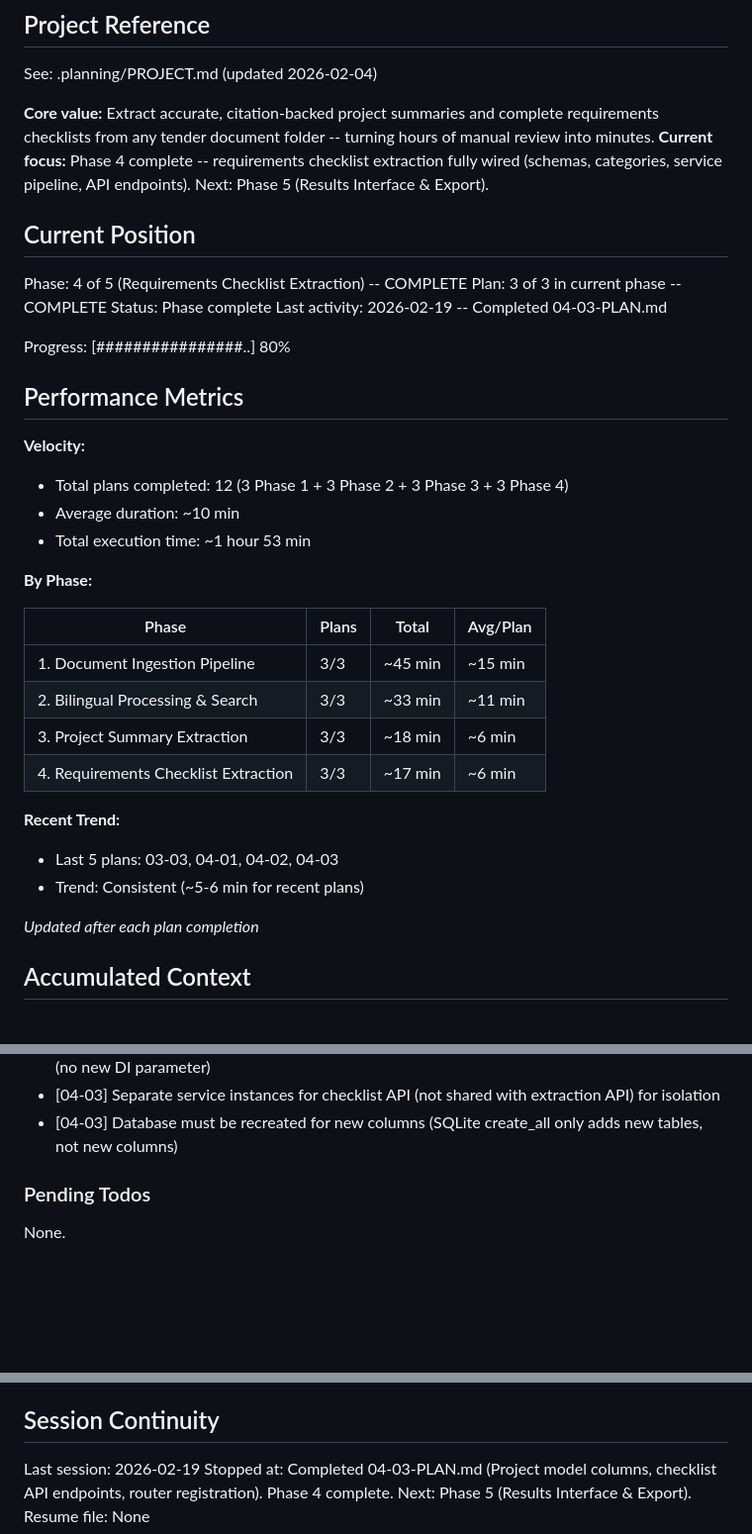
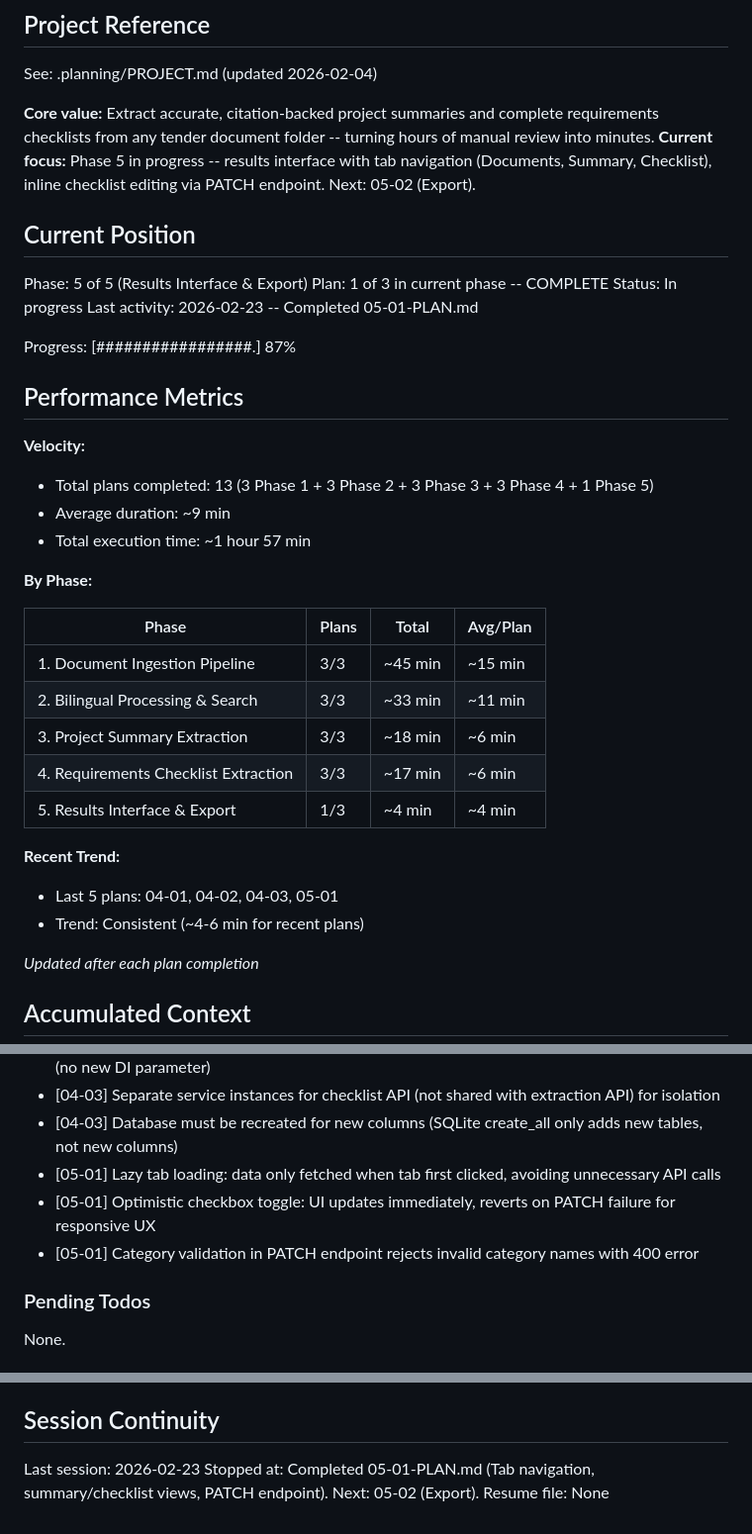
Before and after one commit to Khalid-Galal/bidops-ai, a Markdown page: .planning/STATE.md, 3 parts joined by grey strips. Shown at 99% size. GitHub-like rendering; blank space fills up the shorter version.

Commit message:
docs(05-01): complete results interface plan
- Create 05-01-SUMMARY.md with task commits and decisions
- Update STATE.md: phase 5, plan 1/3, 87% progress
- Update ROADMAP.md: phase 05 progress (1/3 plans)
- Mark UI-02 and UI-03 requirements complete

```diff
--- a/.planning/STATE.md
+++ b/.planning/STATE.md
@@ -5,23 +5,23 @@
 See: .planning/PROJECT.md (updated 2026-02-04)
 
 **Core value:** Extract accurate, citation-backed project summaries and complete requirements checklists from any tender document folder -- turning hours of manual review into minutes.
-**Current focus:** Phase 4 complete -- requirements checklist extraction fully wired (schemas, categories, service pipeline, API endpoints). Next: Phase 5 (Results Interface & Export).
+**Current focus:** Phase 5 in progress -- results interface with tab navigation (Documents, Summary, Checklist), inline checklist editing via PATCH endpoint. Next: 05-02 (Export).
 
 ## Current Position
 
-Phase: 4 of 5 (Requirements Checklist Extraction) -- COMPLETE
-Plan: 3 of 3 in current phase -- COMPLETE
-Status: Phase complete
-Last activity: 2026-02-19 -- Completed 04-03-PLAN.md
+Phase: 5 of 5 (Results Interface & Export)
+Plan: 1 of 3 in current phase -- COMPLETE
+Status: In progress
+Last activity: 2026-02-23 -- Completed 05-01-PLAN.md
 
-Progress: [################..] 80%
+Progress: [#################.] 87%
 
 ## Performance Metrics
 
 **Velocity:**
-- Total plans completed: 12 (3 Phase 1 + 3 Phase 2 + 3 Phase 3 + 3 Phase 4)
-- Average duration: ~10 min
-- Total execution time: ~1 hour 53 min
+- Total plans completed: 13 (3 Phase 1 + 3 Phase 2 + 3 Phase 3 + 3 Phase 4 + 1 Phase 5)
+- Average duration: ~9 min
+- Total execution time: ~1 hour 57 min
 
 **By Phase:**
 
@@ -31,10 +31,11 @@ Progress: [################..] 80%
 | 2. Bilingual Processing & Search | 3/3 | ~33 min | ~11 min |
 | 3. Project Summary Extraction | 3/3 | ~18 min | ~6 min |
 | 4. Requirements Checklist Extraction | 3/3 | ~17 min | ~6 min |
+| 5. Results Interface & Export | 1/3 | ~4 min | ~4 min |
 
 **Recent Trend:**
-- Last 5 plans: 03-03, 04-01, 04-02, 04-03
-- Trend: Consistent (~5-6 min for recent plans)
+- Last 5 plans: 04-01, 04-02, 04-03, 05-01
+- Trend: Consistent (~4-6 min for recent plans)
 
 *Updated after each plan completion*
 
@@ -82,6 +83,9 @@ Recent decisions affecting current work:
 - [04-02] Embedding model accessed lazily via search_service._embedding_service._get_model() (no new DI parameter)
 - [04-03] Separate service instances for checklist API (not shared with extraction API) for isolation
 - [04-03] Database must be recreated for new columns (SQLite create_all only adds new tables, not new columns)
+- [05-01] Lazy tab loading: data only fetched when tab first clicked, avoiding unnecessary API calls
+- [05-01] Optimistic checkbox toggle: UI updates immediately, reverts on PATCH failure for responsive UX
+- [05-01] Category validation in PATCH endpoint rejects invalid category names with 400 error
 
 ### Pending Todos
 
@@ -96,6 +100,6 @@ None.
 
 ## Session Continuity
 
-Last session: 2026-02-19
-Stopped at: Completed 04-03-PLAN.md (Project model columns, checklist API endpoints, router registration). Phase 4 complete. Next: Phase 5 (Results Interface & Export).
+Last session: 2026-02-23
+Stopped at: Completed 05-01-PLAN.md (Tab navigation, summary/checklist views, PATCH endpoint). Next: 05-02 (Export).
 Resume file: None
```
Also changed, not shown: .planning/REQUIREMENTS.md (+2 -2 lines), 1 other file.
